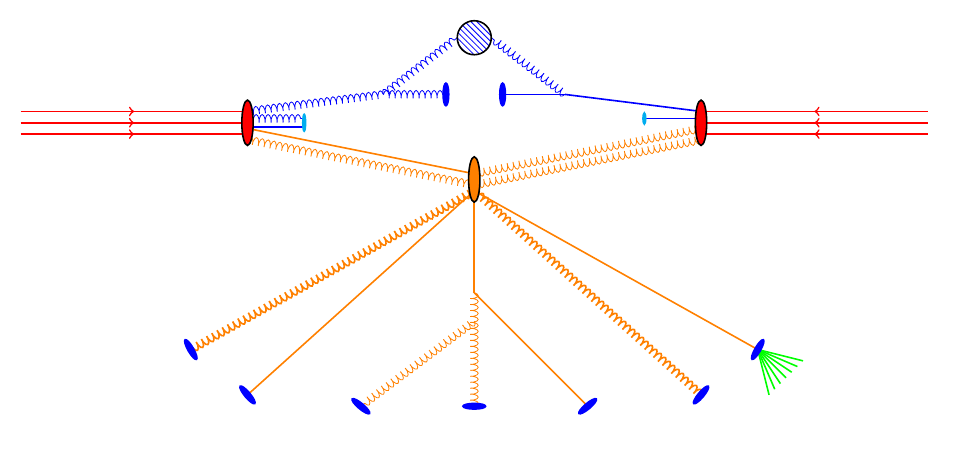
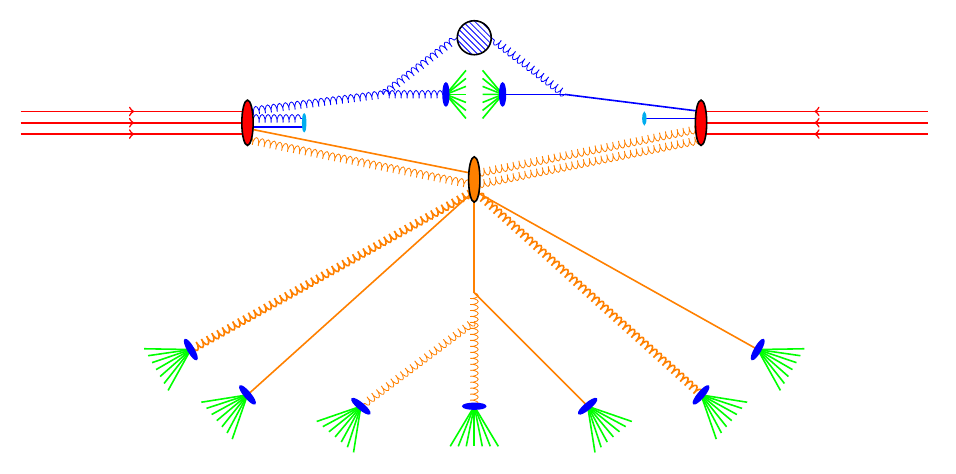
Before and after one commit to sdysch/thesis_tikz_figures, a LaTeX figure (make_shower_diagram.tex, which reads shower_diagram/shower_diagram.tex): the whole page. Compiled offline with pdfLaTeX.

Commit message:
Add decay products from hadronisation

```diff
--- a/shower_diagram/shower_diagram.tex
+++ b/shower_diagram/shower_diagram.tex
@@ -13,10 +11,20 @@
 	% very small ellipse used for parton to hadron transistions
 	\def\verySmallEllipseRx{0.5 * \smallEllipseRx}
 	\def\verySmallEllipseRy{0.5 * \smallEllipseRy}
+	\def\manualRotationOffset{225}
 
 	% hadronisation diagram
 	\tikzset{
 		hadronisation/.code args = {#1, #2, #3}{%
+			\foreach \i in {-0.3, -0.2, -0.1, 0, 0.1, 0.2, 0.3} \draw[rotate around = {#3 + \manualRotationOffset:(#1, #2)}, color = green, thick] (#1, #2) -- (#1 + 0.5 + \i , #2 - 0.5 + \i);
+			\draw[color = blue, thick, fill = blue] (#1, #2) circle [x radius = \verySmallEllipseRx, y radius = \verySmallEllipseRy, rotate = #3];
+		}
+	}
+
+	% hadronisation diagram with smaller decay
+	\tikzset{
+		hadronisationSmallDecay/.code args = {#1, #2, #3}{%
+			\foreach \i in {-0.3, -0.2, -0.1, 0, 0.1, 0.2, 0.3} \draw[rotate around = {#3 + \manualRotationOffset:(#1, #2)}, color = green, thick] (#1, #2) -- (#1 + 0.25 + \i , #2 - 0.25 + \i);
 			\draw[color = blue, thick, fill = blue] (#1, #2) circle [x radius = \verySmallEllipseRx, y radius = \verySmallEllipseRy, rotate = #3];
 		}
 	}
```
Also changed, not shown: shower_diagram/shower_diagram.tex (7 more changed lines).
